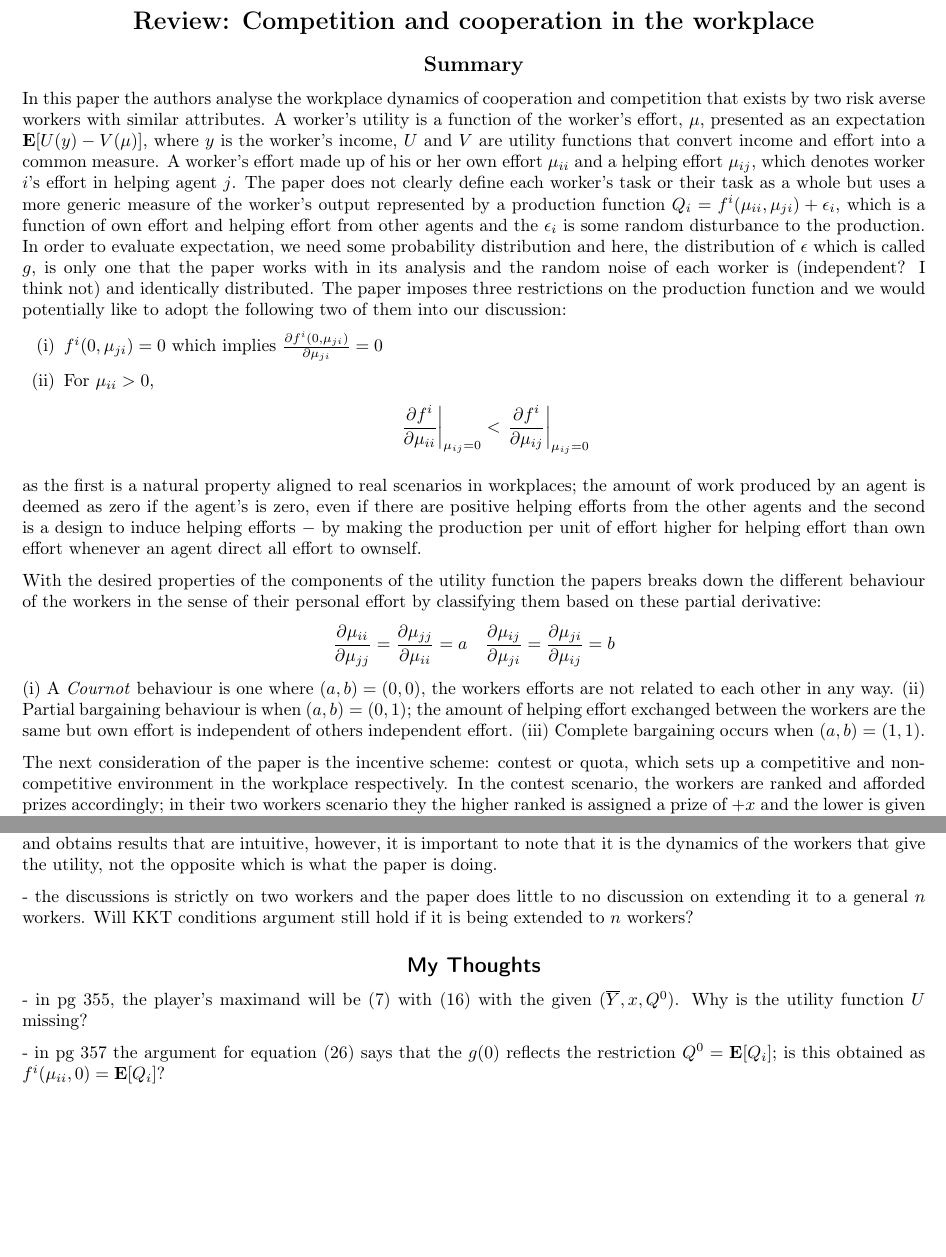
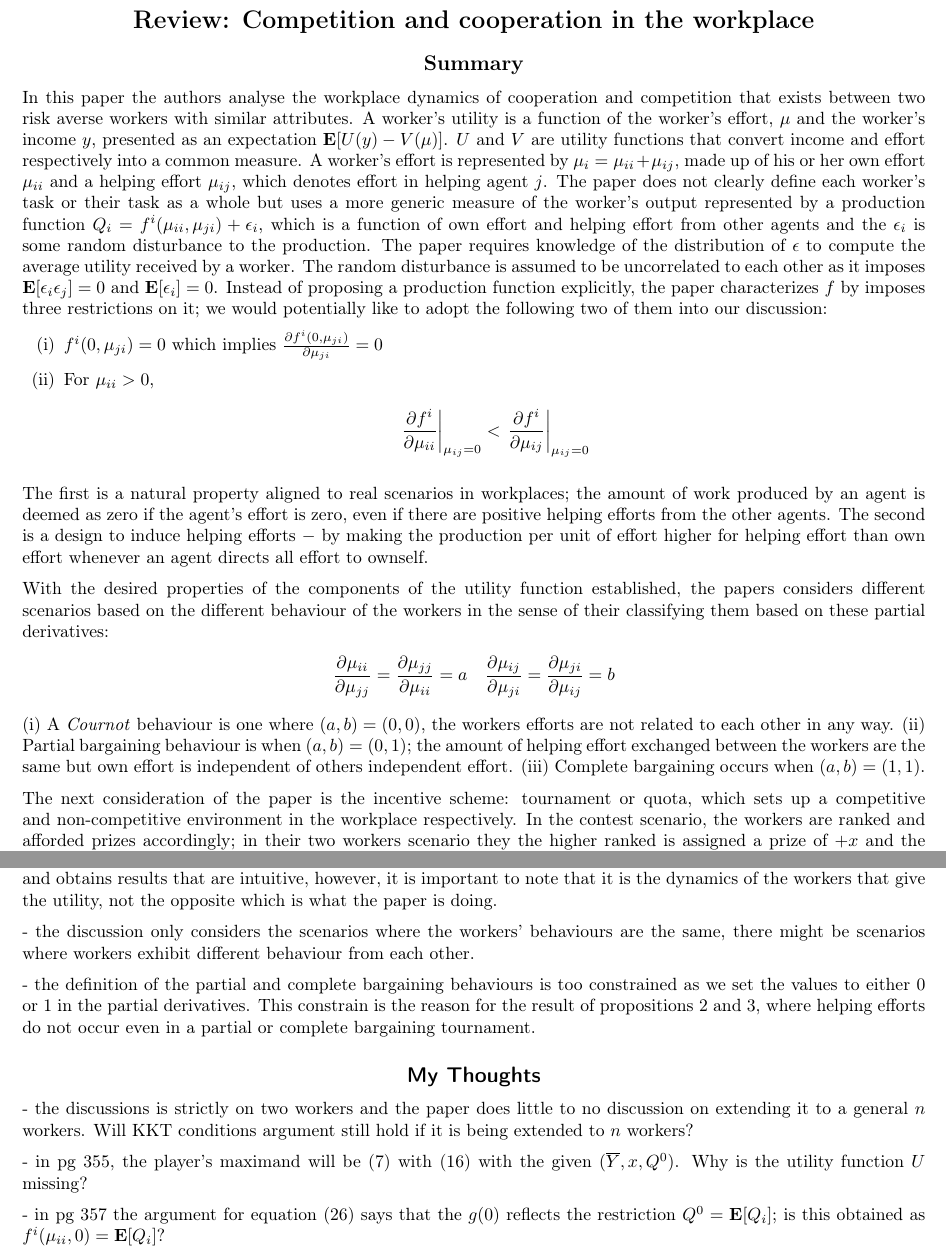
Before and after one commit to zunction/HomeworkTeX, a LaTeX document (Algorithmic Game Theory/drago1991.tex): two parts of pages 1 and 2 of 2, joined at a grey line, cut so that both start at the same text, the shorter picture padded with empty space. Compiled offline with pdfLaTeX.

Commit message:
changes to drago1991 review

```diff
--- a/Algorithmic Game Theory/drago1991.tex
+++ b/Algorithmic Game Theory/drago1991.tex
@@ -91,15 +91,19 @@ Zhangsheng Lai\\
 workplace}
 \subsection*{Summary}
 
-In this paper the authors analyse the workplace dynamics of cooperation and competition that exists by two risk averse workers with similar attributes. A worker's utility is a function of the worker's effort, $\mu$, presented as an expectation $\mathbf{E}[U(y)-V(\mu)]$,
+In this paper the authors analyse the workplace dynamics of cooperation and competition that exists between two risk averse workers with similar attributes. A worker's utility is a function of the worker's effort, $\mu$ and the worker's income $y$, presented as an expectation $\mathbf{E}[U(y)-V(\mu)]$.
 %\begin{align*}
 %\mathbf{E}[U(y)-V(\mu)]
 %\end{align*}
-where $y$ is the worker's income, $U$ and $V$ are utility functions that convert income and effort into a common measure. A worker's effort made up of his or her own effort $\mu_{ii}$ and a helping effort $\mu_{ij}$, which denotes worker $i$'s effort in helping agent $j$. The paper does not clearly define each worker's task or their task as a whole but uses a more generic measure of the worker's output represented by a production function $Q_i=f^i(\mu_{ii},\mu_{ji})+\epsilon_i$,
+$U$ and $V$ are utility functions that convert income and effort respectively into a common measure. A worker's effort is represented by $\mu_i = \mu_{ii}+\mu_{ij}$, made up of his or her own effort $\mu_{ii}$ and a helping effort $\mu_{ij}$, which denotes effort in helping agent $j$. The paper does not clearly define each worker's task or their task as a whole but uses a more generic measure of the worker's output represented by a production function $Q_i=f^i(\mu_{ii},\mu_{ji})+\epsilon_i$,
 %\begin{align*}
 %Q_i=f^i(\mu_{ii},\mu_{ji})+\epsilon_i
 %\end{align*}
-which is a function of own effort and helping effort from other agents and the $\epsilon_i$ is some random disturbance to the production. In order to evaluate expectation, we need some probability distribution and here, the distribution of $\epsilon$ which is called $g$, is only one that the paper works with in its analysis and the random noise of each worker is (independent? I think not) and identically distributed. The paper imposes three restrictions on the production function and we would potentially like to adopt the following two of them into our discussion:
+which is a function of own effort and helping effort from other agents and the $\epsilon_i$ is some random disturbance to the production. The paper requires knowledge of the distribution of $\epsilon$ to compute the average utility received by a worker. The random disturbance is assumed to be uncorrelated to each other as it imposes $\mathbf{E}[\epsilon_i\epsilon_j]=0$ and $\mathbf{E}[\epsilon_i]=0$. Instead of proposing a production function explicitly, the paper characterizes $f$ by imposes three restrictions on it; we would potentially like to adopt the following two of them into our discussion:
+
+
+%In order to evaluate expectation, we need some probability distribution and here, the distribution of $\epsilon$, is the only one that the paper works with in its analysis and the random noise of each worker is (independent? I think not) and identically distributed.
+
 \begin{enumerate}[(i)]
 \item $f^i(0,\mu_{ji})=0$ which implies $\frac{\partial f^i(0,\mu_{ji})}{\partial \mu_{ji}}=0$
 \item For $\mu_{ii}>0$,
@@ -107,9 +111,9 @@ which is a function of own effort and helping effort from other agents and the $
 \left.\frac{\partial f^i}{\partial \mu_{ii}}\right|_{\mu_{ij}=0} < \left.\frac{\partial f^i}{\partial \mu_{ij}}\right|_{\mu_{ij}=0}
 \end{align*}
 \end{enumerate}
-as the first is a natural property aligned to real scenarios in workplaces; the amount of work produced by an agent is deemed as zero if the agent's is zero, even if there are positive helping efforts from the other agents  and the second is a design to induce helping efforts $-$ by making the production per unit of effort higher for helping effort than own effort whenever an agent direct all effort to ownself.
+The first is a natural property aligned to real scenarios in workplaces; the amount of work produced by an agent is deemed as zero if the agent's effort is zero, even if there are positive helping efforts from the other agents. The second is a design to induce helping efforts $-$ by making the production per unit of effort higher for helping effort than own effort whenever an agent directs all effort to ownself.
 
-With the desired properties of the components of the utility function the papers breaks down the different behaviour of the workers in the sense of their personal effort by classifying them based on these partial derivative:
+With the desired properties of the components of the utility function established,  the papers considers different scenarios based on the different behaviour of the workers in the sense of their classifying them based on these partial derivatives:
 \begin{align*}
 \frac{\partial\mu_{ii}}{\partial\mu_{jj}}=\frac{\partial\mu_{jj}}{\partial\mu_{ii}}=a\quad
 \frac{\partial\mu_{ij}}{\partial\mu_{ji}}=\frac{\partial\mu_{ji}}{\partial\mu_{ij}}=b
@@ -117,7 +121,7 @@ With the desired properties of the components of the utility function the papers
 (i) A \emph{Cournot} behaviour is one where $(a,b)=(0,0)$, the workers efforts are not related to each other in any way. (ii) Partial bargaining behaviour is when $(a,b)=(0,1)$; the amount of helping effort exchanged between the workers are the same but own effort is independent of others independent effort. (iii) Complete bargaining occurs when $(a,b)=(1,1)$.
 
 
-The next consideration of the paper is the incentive scheme: contest or quota, which sets up a competitive and non-competitive environment in the workplace respectively. In the contest scenario, the workers are ranked and afforded prizes accordingly; in their two workers scenario they the higher ranked is assigned a prize of $+x$ and the lower is given a prize of $-x$. In the quota scheme, workers are given the prizes when they fulfil an expectation; thus everyone can get the prize $(+x)$ and similarly fail to get the prize $(-x)$. The conclusion derived from this paper is that we cannot expect much helping efforts in a competitive environment
+The next consideration of the paper is the incentive scheme: tournament or quota, which sets up a competitive and non-competitive environment in the workplace respectively. In the contest scenario, the workers are ranked and afforded prizes accordingly; in their two workers scenario they the higher ranked is assigned a prize of $+x$ and the lower is given a prize of $-x$. In the quota scheme, workers are given the prizes when they fulfil an expectation; thus everyone can get the prize $(+x)$ and similarly fail to get the prize $(-x)$. The conclusion derived from this paper is that we cannot expect much helping efforts in a competitive environment
 
 As every worker aims to maximise their utility that is the expectation introduced earlier, using $\overline{Y}$ as a fixed income-base the expectation is given by $\mathbb{P}_i(\mathbf{\mu})U(\overline{Y}+x)+(1-\mathbb{P}_i(\mathbf{\mu}))U(\overline{Y}-x)-V(\mu_i)$
 %\begin{align*}
@@ -146,10 +150,19 @@ TLDR: The paper gives a rigorous explanation of how the compensation scheme of a
 
 -  using KKT conditions to reverse-engineer the worker's behaviour that secures its best interest is an interesting approach but KKT does not guarantee that the workers will display such behaviours; it only guarantee that if the workers display a particular behaviour it will guarantee to maximise their utility. The paper argues in the reverse way and obtains results that are intuitive, however, it is important to note that it is the dynamics of the workers that give the utility, not the opposite which is what the paper is doing.
 
+- the discussion only considers the scenarios where the workers' behaviours are the same, there might be scenarios where workers exhibit different behaviour from each other.
+
+- the definition of the partial and complete bargaining behaviours is too constrained as we set the values to either 0 or 1 in the partial derivatives. This constrain is the reason for the result of propositions 2 and 3, where helping efforts do not occur even in a partial or complete bargaining tournament.
+
+
+
+
+
+
+\subsection*{\sffamily My Thoughts}
 - the discussions is strictly on two workers and the paper does little to no discussion on extending it to a general $n$ workers. Will KKT conditions argument still hold if it is being extended to $n$ workers?
 
 
-\subsection*{\sffamily My Thoughts}
 - in pg 355, the player's maximand will be (7) with (16) with the given $(\overline{Y},x,Q^0)$. Why is the utility function $U$ missing?
 
 - in pg 357 the argument for equation (26) says that the $g(0)$ reflects the restriction $Q^0=\mathbf{E}[Q_i]$; is this obtained as $f^i(\mu_{ii},0)=\mathbf{E}[Q_i]$?
```
Also changed, not shown: Algorithmic Game Theory/drago1991.pdf, Algorithmic Game Theory/drago1991.tex (2 more changed lines).
